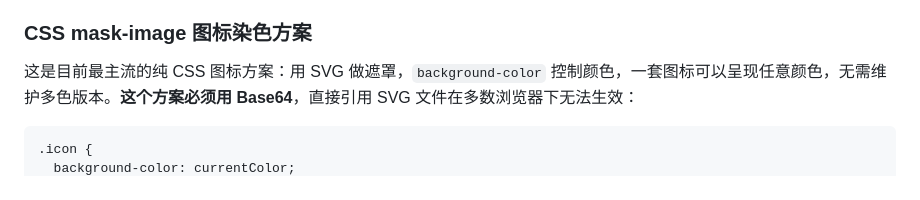
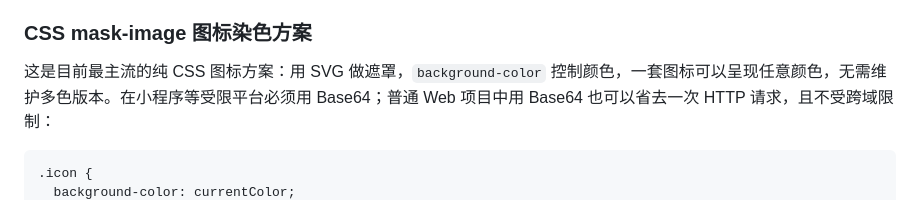
Before and after one commit to yangtianxia/image-to-base64, a Markdown page: README.md, the part around one of its changes. GitHub-like rendering.

Commit message:
docs: 修正 README 不实描述
- 移除 Electron 路径限制的错误类比
- 修正 mask-image 直接引用 SVG 无效的错误说法，改为准确描述使用 Base64 的实际原因
- 补充 -webkit-mask-image 前缀兼容 Safari

````diff
--- a/README.md
+++ b/README.md
@@ -22,7 +22,7 @@ Chrome 扩展、Electron 应用打包后同样存在类似的路径引用限制
 
 ### CSS mask-image 图标染色方案
 
-这是目前最主流的纯 CSS 图标方案：用 SVG 做遮罩，`background-color` 控制颜色，一套图标可以呈现任意颜色，无需维护多色版本。**这个方案必须用 Base64**，直接引用 SVG 文件在多数浏览器下无法生效：
+这是目前最主流的纯 CSS 图标方案：用 SVG 做遮罩，`background-color` 控制颜色，一套图标可以呈现任意颜色，无需维护多色版本。在小程序等受限平台必须用 Base64；普通 Web 项目中用 Base64 也可以省去一次 HTTP 请求，且不受跨域限制：
 
 ```css
 .icon {
````
Also changed, not shown: other parts of README.md (+2 -1 lines).
